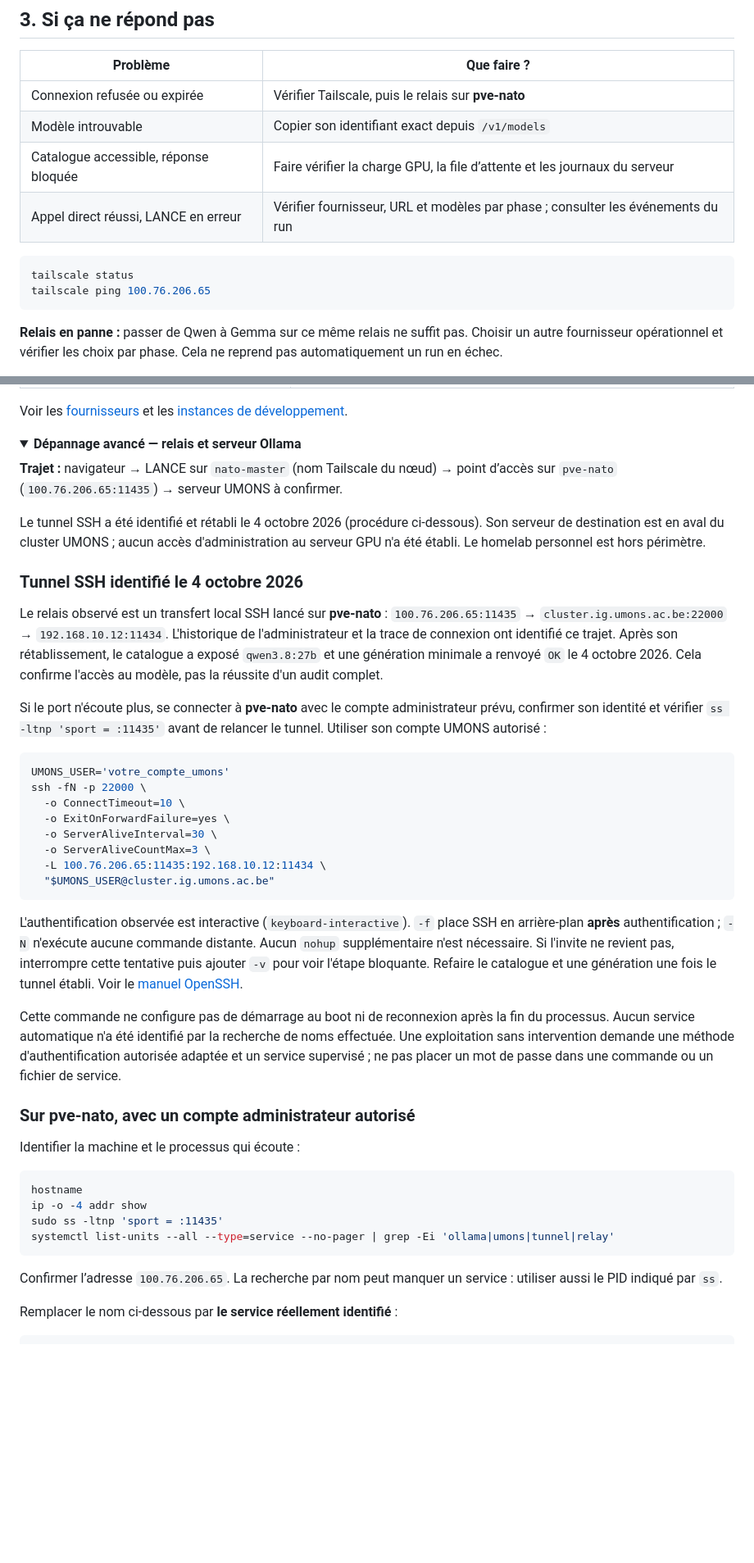
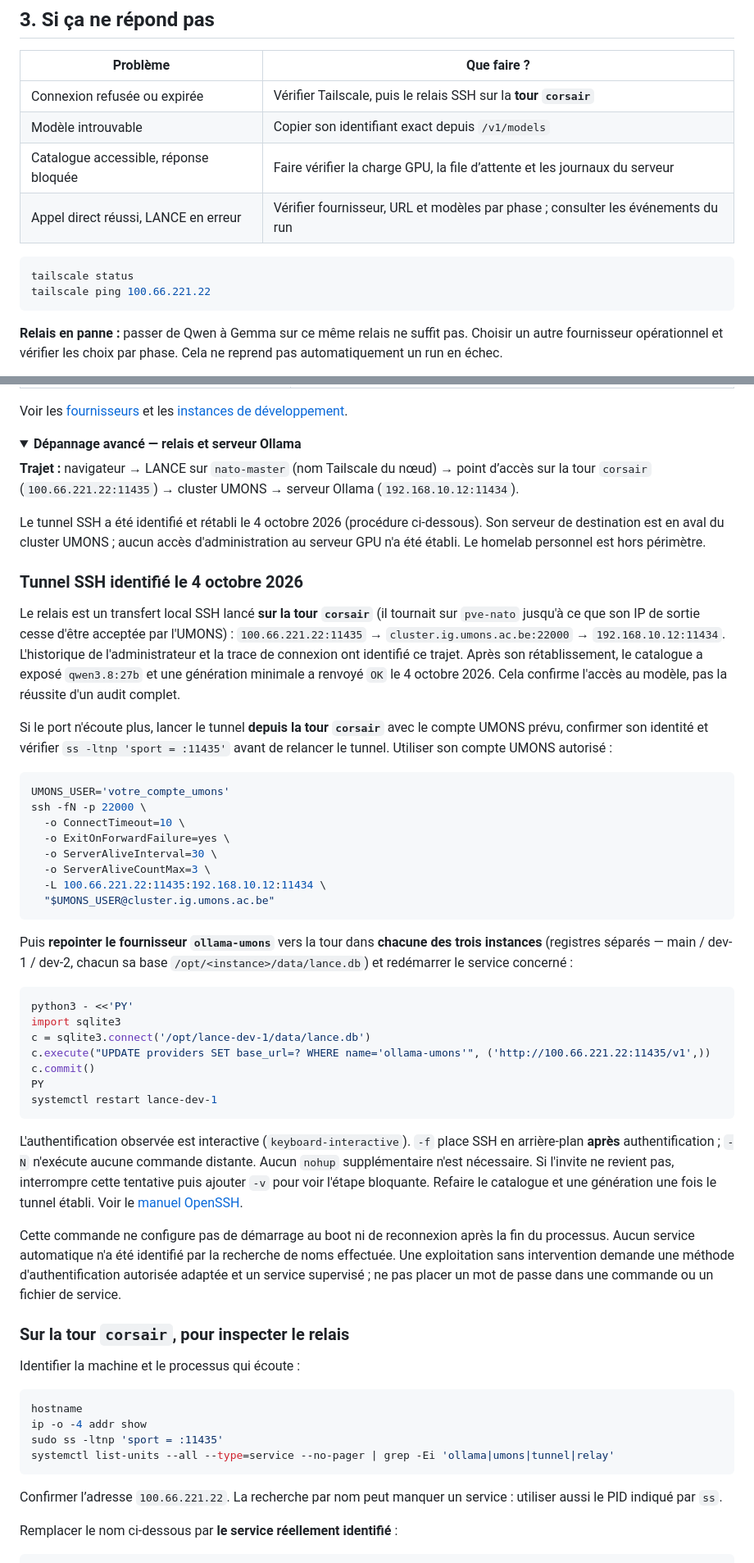
Before and after one commit to Tanguyvans/LANCE, a Markdown page: docs/guides/umons-llm.md, 2 parts joined by grey strips. Shown at 82% size. GitHub-like rendering; folded sections open; blank space fills up the shorter version.

````diff
--- a/docs/guides/umons-llm.md
+++ b/docs/guides/umons-llm.md
@@ -59,14 +61,14 @@ curl --fail-with-body --show-error --no-buffer \
 
 | Problème | Que faire ? |
 | --- | --- |
-| Connexion refusée ou expirée | Vérifier Tailscale, puis le relais sur **pve-nato** |
+| Connexion refusée ou expirée | Vérifier Tailscale, puis le relais SSH sur la **tour `corsair`** |
 | Modèle introuvable | Copier son identifiant exact depuis `/v1/models` |
 | Catalogue accessible, réponse bloquée | Faire vérifier la charge GPU, la file d’attente et les journaux du serveur |
 | Appel direct réussi, LANCE en erreur | Vérifier fournisseur, URL et modèles par phase ; consulter les événements du run |
 
 ```bash
 tailscale status
-tailscale ping 100.76.206.65
+tailscale ping 100.66.221.22
 ```
 
 **Relais en panne :** passer de Qwen à Gemma sur ce même relais ne suffit pas. Choisir un autre fournisseur opérationnel et vérifier les choix par phase. Cela ne reprend pas automatiquement un run en échec.
@@ -95,20 +97,21 @@ Voir les [fournisseurs](provider-auth.md) et les [instances de développement](d
 <details>
 <summary><strong>Dépannage avancé — relais et serveur Ollama</strong></summary>
 
-**Trajet :** navigateur → LANCE sur `nato-master` (nom Tailscale du nœud) → point d’accès sur `pve-nato` (`100.76.206.65:11435`) → serveur UMONS à confirmer.
+**Trajet :** navigateur → LANCE sur `nato-master` (nom Tailscale du nœud) → point d’accès sur la tour `corsair` (`100.66.221.22:11435`) → cluster UMONS → serveur Ollama (`192.168.10.12:11434`).
 
 Le tunnel SSH a été identifié et rétabli le 4 octobre 2026 (procédure ci-dessous). Son serveur de destination est en aval du cluster UMONS ; aucun accès d'administration au serveur GPU n'a été établi. Le homelab personnel est hors périmètre.
 
 ### Tunnel SSH identifié le 4 octobre 2026
 
-Le relais observé est un transfert local SSH lancé sur **pve-nato** :
-`100.76.206.65:11435` → `cluster.ig.umons.ac.be:22000` →
+Le relais est un transfert local SSH lancé **sur la tour `corsair`** (il tournait
+sur `pve-nato` jusqu'à ce que son IP de sortie cesse d'être acceptée par l'UMONS) :
+`100.66.221.22:11435` → `cluster.ig.umons.ac.be:22000` →
 `192.168.10.12:11434`. L'historique de l'administrateur et la trace de connexion
 ont identifié ce trajet. Après son rétablissement, le catalogue a exposé
 `qwen3.8:27b` et une génération minimale a renvoyé `OK` le 4 octobre 2026.
 Cela confirme l'accès au modèle, pas la réussite d'un audit complet.
 
-Si le port n'écoute plus, se connecter à **pve-nato** avec le compte administrateur
+Si le port n'écoute plus, lancer le tunnel **depuis la tour `corsair`** avec le compte UMONS
 prévu, confirmer son identité et vérifier `ss -ltnp 'sport = :11435'` avant de
 relancer le tunnel. Utiliser son compte UMONS autorisé :
 
@@ -119,8 +122,22 @@ ssh -fN -p 22000 \
   -o ExitOnForwardFailure=yes \
   -o ServerAliveInterval=30 \
   -o ServerAliveCountMax=3 \
-  -L 100.76.206.65:11435:192.168.10.12:11434 \
+  -L 100.66.221.22:11435:192.168.10.12:11434 \
   "$UMONS_USER@cluster.ig.umons.ac.be"
+```
+
+Puis **repointer le fournisseur `ollama-umons`** vers la tour dans **chacune des
+trois instances** (registres séparés — main / dev-1 / dev-2, chacun sa base
+`/opt/<instance>/data/lance.db`) et redémarrer le service concerné :
+
+```bash
+python3 - <<'PY'
+import sqlite3
+c = sqlite3.connect('/opt/lance-dev-1/data/lance.db')
+c.execute("UPDATE providers SET base_url=? WHERE name='ollama-umons'", ('http://100.66.221.22:11435/v1',))
+c.commit()
+PY
+systemctl restart lance-dev-1
 ```
 
 L'authentification observée est interactive (`keyboard-interactive`). `-f`
@@ -136,7 +153,7 @@ recherche de noms effectuée. Une exploitation sans intervention demande une
 méthode d'authentification autorisée adaptée et un service supervisé ; ne pas
 placer un mot de passe dans une commande ou un fichier de service.
 
-### Sur pve-nato, avec un compte administrateur autorisé
+### Sur la tour `corsair`, pour inspecter le relais
 
 Identifier la machine et le processus qui écoute :
 
@@ -147,7 +164,7 @@ sudo ss -ltnp 'sport = :11435'
 systemctl list-units --all --type=service --no-pager | grep -Ei 'ollama|umons|tunnel|relay'
 ```
 
-Confirmer l’adresse `100.76.206.65`. La recherche par nom peut manquer un service : utiliser aussi le PID indiqué par `ss`.
+Confirmer l’adresse `100.66.221.22`. La recherche par nom peut manquer un service : utiliser aussi le PID indiqué par `ss`.
 
 Remplacer le nom ci-dessous par **le service réellement identifié** :
 
````
Also changed, not shown: other parts of docs/guides/umons-llm.md (+7 -5 lines), benchmarks/ansible/README.md (+12 -0 lines), docs/guides/host-recovery-nato-master.md (added, +121 -0 lines).
